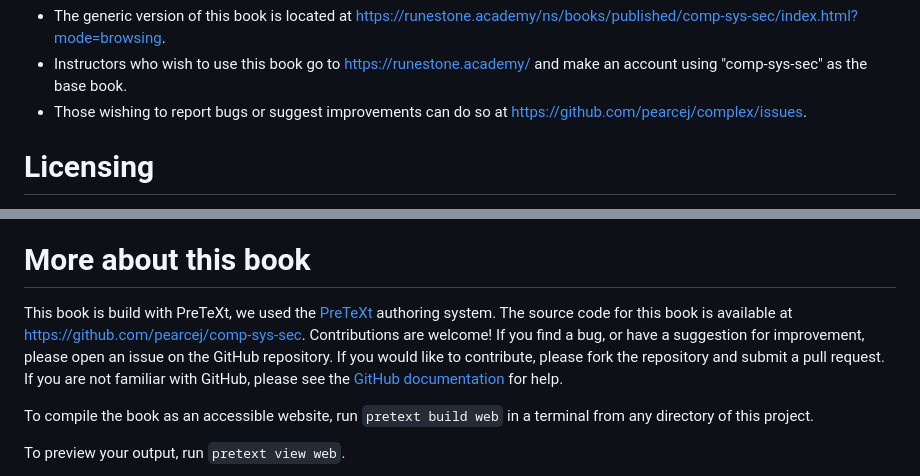
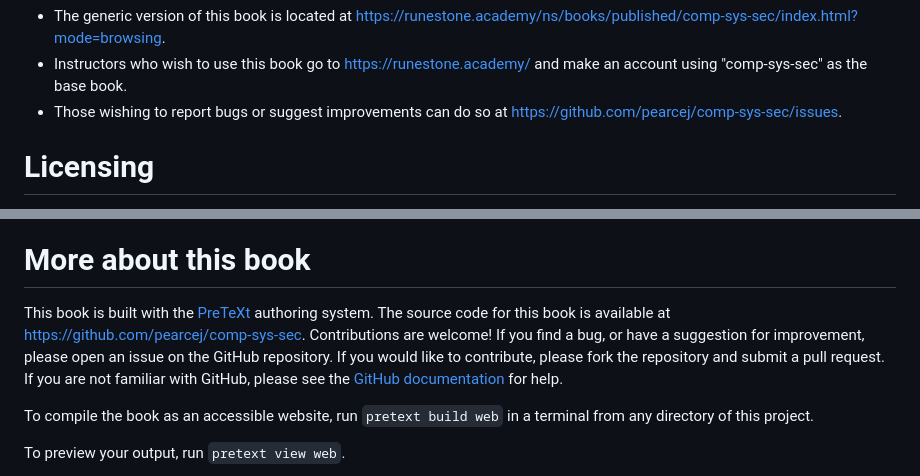
Before and after one commit to pearcej/comp-sys-sec, a Markdown page: README.md, 2 parts joined by grey strips. Drawn GitHub-style.

```diff
--- a/README.md
+++ b/README.md
@@ -12,7 +12,7 @@ How to use this book
 
 - The generic version of this book is located at [https://runestone.academy/ns/books/published/comp-sys-sec/index.html?mode=browsing](https://runestone.academy/ns/books/published/comp-sys-sec/index.html?mode=browsing).
 - Instructors who wish to use this book go to [https://runestone.academy/](https://runestone.academy/) and make an account using "comp-sys-sec" as the base book.
-- Those wishing to report bugs or suggest improvements can do so at [https://github.com/pearcej/complex/issues](https://github.com/pearcej/comp-sys-sec/issues).
+- Those wishing to report bugs or suggest improvements can do so at [https://github.com/pearcej/comp-sys-sec/issues](https://github.com/pearcej/comp-sys-sec/issues).
 
 Licensing
 =========
@@ -31,7 +23,7 @@ Licensing
 More about this book
 ====================
 
-This book is build with PreTeXt, we used the [PreTeXt](https://pretextbook.org/) authoring system.  The source code for this book is available at [https://github.com/pearcej/comp-sys-sec](https://github.com/pearcej/comp-sys-sec). Contributions are welcome!  If you find a bug, or have a suggestion for improvement, please open an issue on the GitHub repository.
+This book is built with the [PreTeXt](https://pretextbook.org/) authoring system.  The source code for this book is available at [https://github.com/pearcej/comp-sys-sec](https://github.com/pearcej/comp-sys-sec). Contributions are welcome!  If you find a bug, or have a suggestion for improvement, please open an issue on the GitHub repository.
 If you would like to contribute, please fork the repository and submit a pull request.  If you are not familiar with GitHub, please see the [GitHub documentation](https://docs.github.com/en/get-started/quickstart) for help.
 
 To compile the book as an accessible website, run `pretext build web` in a terminal from any directory of this project.
```
Also changed, not shown: other parts of README.md (+1 -9 lines).
